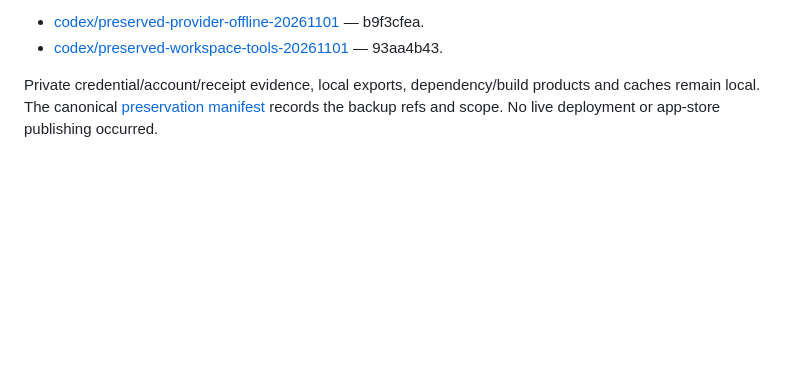
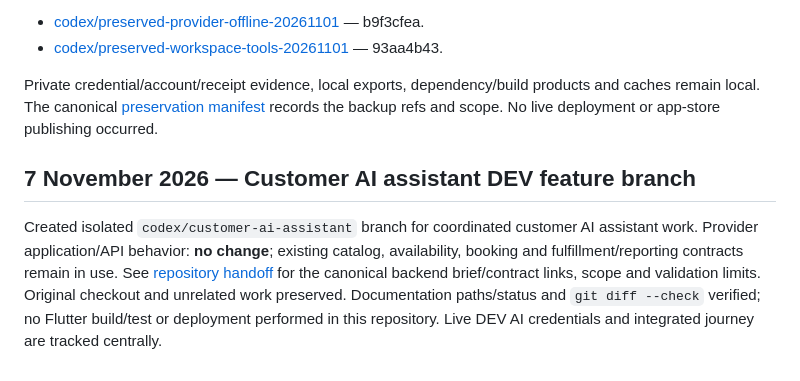
Before and after one commit to Redab0/yourcare-company, a Markdown page: PROJECT_HISTORY.md, the part around the change. GitHub-like rendering; blank space fills up the shorter version.

Commit message:
Record customer AI assistant development handoff

```diff
--- a/PROJECT_HISTORY.md
+++ b/PROJECT_HISTORY.md
@@ -66,3 +66,15 @@ Older worktree source was saved separately on GitHub without changing those work
 - [codex/preserved-workspace-tools-20261101](https://github.com/Redab0/yourcare-company/tree/codex/preserved-workspace-tools-20261101) — 93aa4b43.
 
 Private credential/account/receipt evidence, local exports, dependency/build products and caches remain local. The canonical [preservation manifest](https://github.com/Redab0/you-care-backend/blob/production-env/docs/features/repository-consolidation-20261101/preservation-manifest.json) records the backup refs and scope. No live deployment or app-store publishing occurred.
+
+
+## 7 November 2026 — Customer AI assistant DEV feature branch
+
+Created isolated `codex/customer-ai-assistant` branch for coordinated customer AI
+assistant work. Provider application/API behavior: **no change**; existing
+catalog, availability, booking and fulfillment/reporting contracts remain in use.
+See [repository handoff](docs/features/customer-ai-assistant/handoff.md) for the
+canonical backend brief/contract links, scope and validation limits. Original
+checkout and unrelated work preserved. Documentation paths/status and
+`git diff --check` verified; no Flutter build/test or deployment performed in this
+repository. Live DEV AI credentials and integrated journey are tracked centrally.
```
Also changed, not shown: 1 other file.
